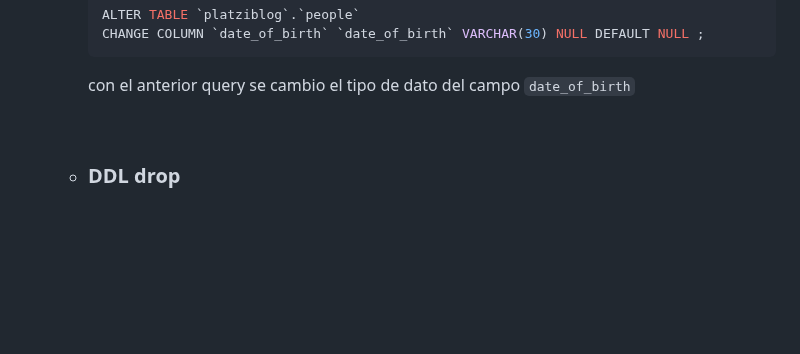
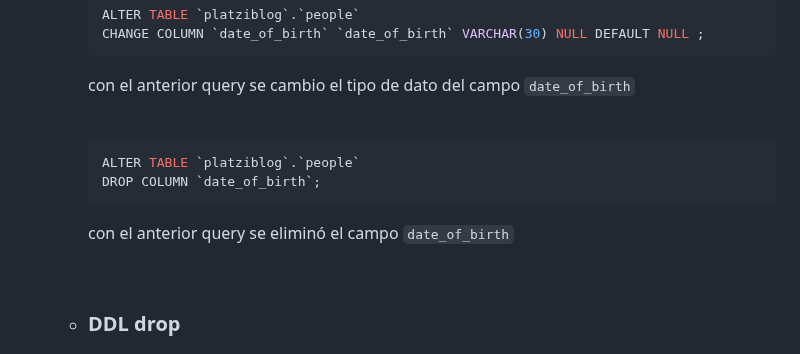
Before and after one commit to MaodeColombia/TPS_SENA, a Markdown page: 1.Fundamentos_Bases_de_Datos/README.md, the part around the change. GitHub-like rendering; blank space fills up the shorter version.

Commit message:
DROP COLUMN

````diff
--- a/1.Fundamentos_Bases_de_Datos/README.md
+++ b/1.Fundamentos_Bases_de_Datos/README.md
@@ -175,6 +175,15 @@
 
     <br>
 
+    ```MySQL
+    ALTER TABLE `platziblog`.`people`
+    DROP COLUMN `date_of_birth`;
+    ```
+
+    con el anterior query se eliminó el campo `date_of_birth`
+
+    <br>
+
   - ### DDL drop
 
   - ### Playground: VIEW, ALTER y DROP en SQL
````
